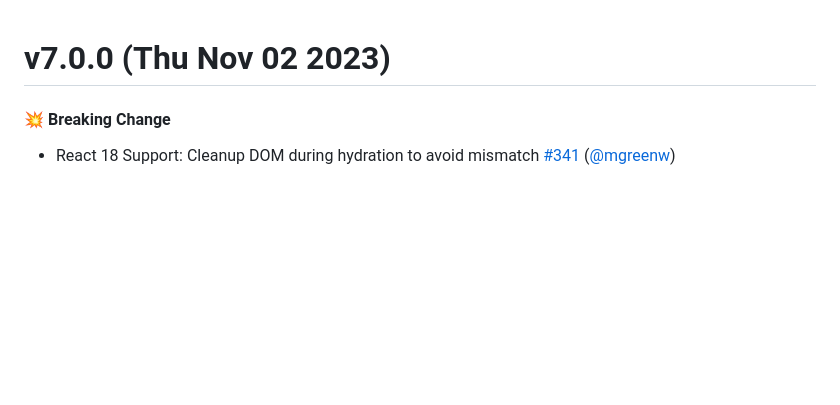
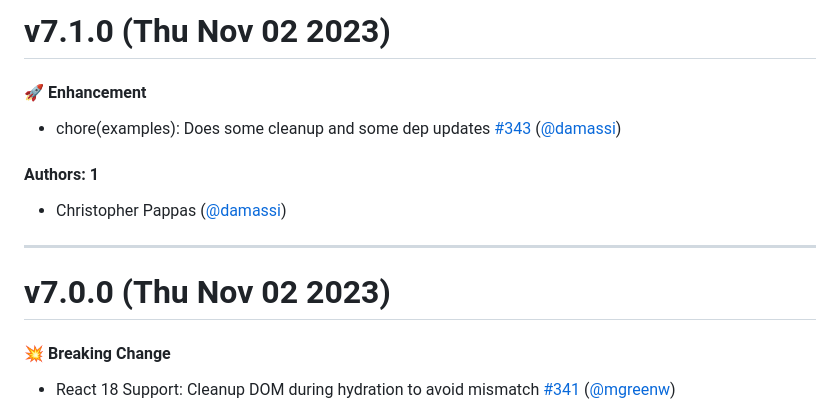
Before and after one commit to artsy/fresnel, a Markdown page: CHANGELOG.md, the part around the change. Rendered like a GitHub page; blank space fills up the shorter version.

Commit message:
Update CHANGELOG.md [skip ci]

```diff
--- a/CHANGELOG.md
+++ b/CHANGELOG.md
@@ -1,3 +1,15 @@
+# v7.1.0 (Thu Nov 02 2023)
+
+#### 🚀  Enhancement
+
+- chore(examples): Does some cleanup and some dep updates [#343](https://github.com/artsy/fresnel/pull/343) ([@damassi](https://github.com/damassi))
+
+#### Authors: 1
+
+- Christopher Pappas ([@damassi](https://github.com/damassi))
+
+---
+
 # v7.0.0 (Thu Nov 02 2023)
 
 #### 💥  Breaking Change
```
